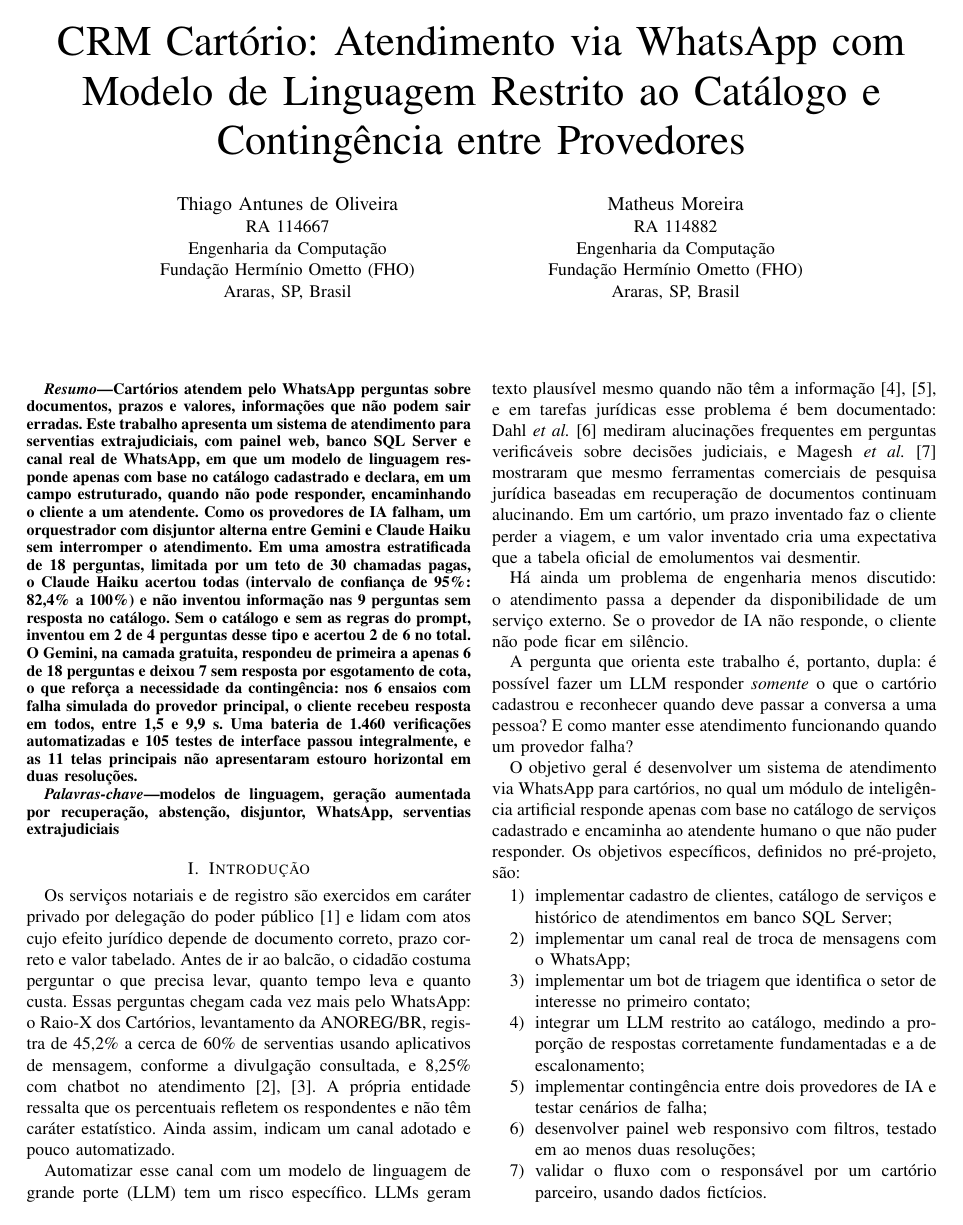
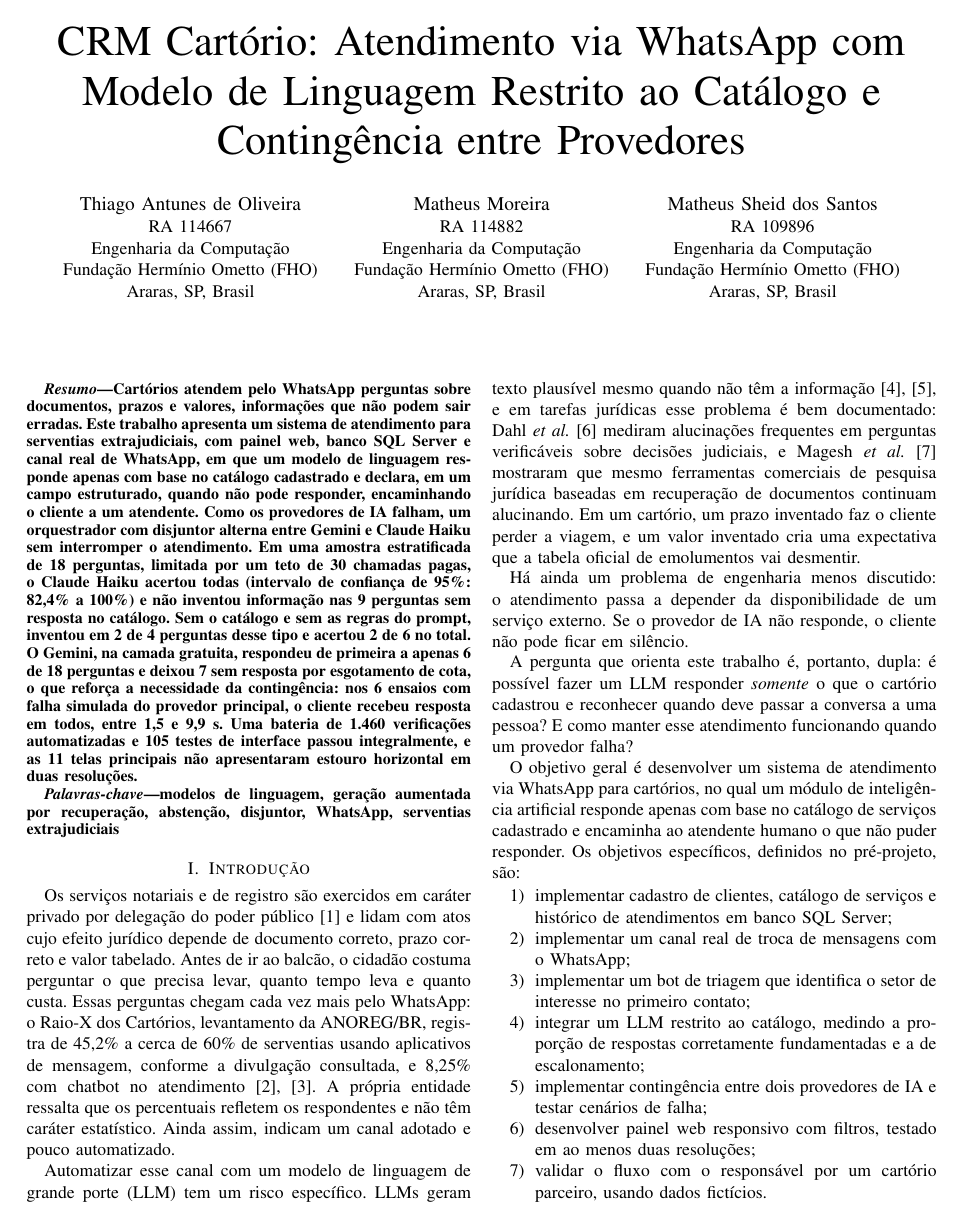
Before and after one commit to Thiagothd/crm-cartorio-fho, a LaTeX paper (artigo/artigo.tex): page 1 of 8. Compiled offline with pdfLaTeX.

Commit message:
docs(artigo): inclui Matheus Sheid dos Santos entre os autores
Atualiza autores do artigo, PDF, pacote para o Overleaf, README e
registro da entrega academica.

Co-Authored-By: Claude Opus 5.5 <noreply@anthropic.com>

```diff
--- a/artigo/artigo.tex
+++ b/artigo/artigo.tex
@@ -39,6 +39,12 @@ Araras, SP, Brasil}
 \and
 \IEEEauthorblockN{Matheus Moreira}
 \IEEEauthorblockA{RA 114882\\
+Engenharia da Computação\\
+Fundação Hermínio Ometto (FHO)\\
+Araras, SP, Brasil}
+\and
+\IEEEauthorblockN{Matheus Sheid dos Santos}
+\IEEEauthorblockA{RA 109896\\
 Engenharia da Computação\\
 Fundação Hermínio Ometto (FHO)\\
 Araras, SP, Brasil}
```
Also changed, not shown: docs/ENTREGA-ACADEMICA.md (+1 -1 lines), README.md, artigo/artigo.pdf, 1 other file.
